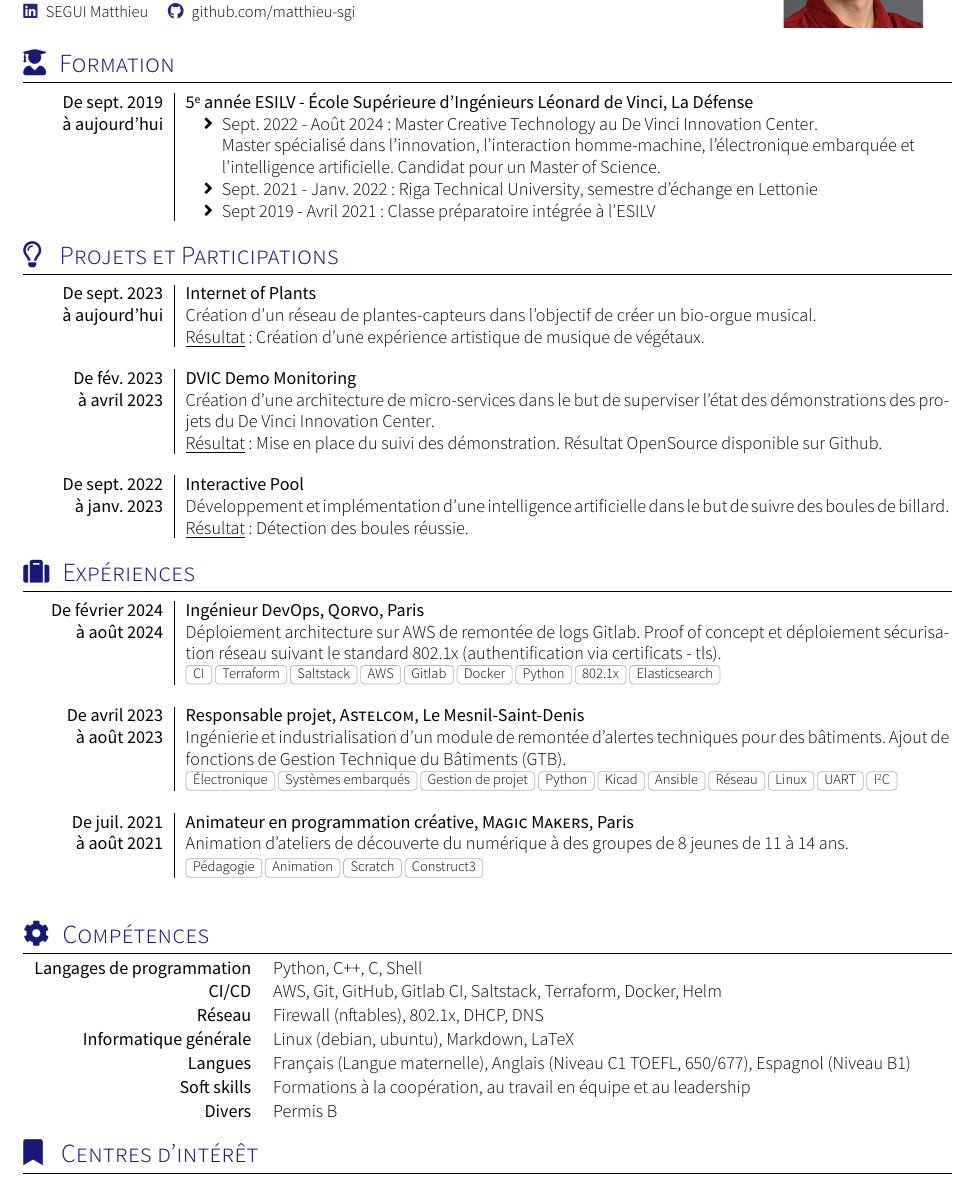
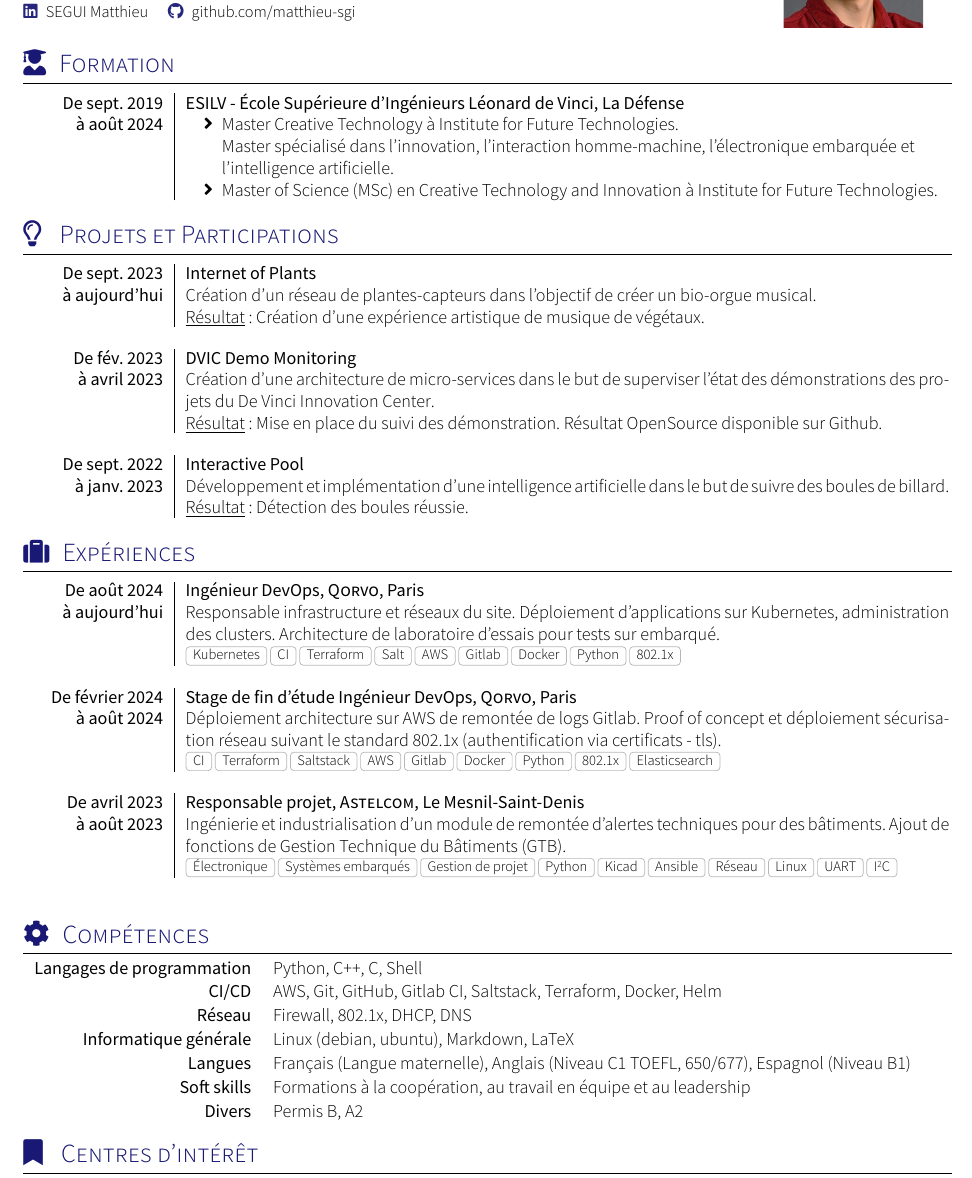
Before and after one commit to matthieu-sgi/CV, a LaTeX document (main.tex, which reads competences.tex, formation.tex, section_experience.tex): part of the page, cut so that both start at the same text. Compiled offline with XeLaTeX; a missing font is replaced by an installed copy or a similar font; a LaTeX package or settings file that is missing is left out.

Commit message:
rework CV

```diff
--- a/competences.tex
+++ b/competences.tex
@@ -4,13 +4,13 @@
 \begin{keywords}
         \keywordsentry{Langages de programmation}{Python, C++, C, Shell}
         \keywordsentry{CI/CD}{AWS, Git, GitHub, Gitlab CI, Saltstack, Terraform, Docker, Helm} %Markdown, LaTeX, Linux,
-        \keywordsentry{Réseau}{Firewall (nftables), 802.1x, DHCP, DNS}
+        \keywordsentry{Réseau}{Firewall, 802.1x, DHCP, DNS}
         \keywordsentry{Informatique générale}{Linux (debian, ubuntu), Markdown, LaTeX}
         %\keywordsentry{Cartes électroniques}{Raspberry Pi, BeagleBone Black, Arduino, Esp32, Teensy}
         %\keywordsentry{Logiciels de CAO}{SolidWorks, KiCad (conception électronique)}
         \keywordsentry{Langues}{Français (Langue maternelle), Anglais (Niveau C1 TOEFL, 650/677), Espagnol (Niveau B1)}
         \keywordsentry{Soft skills}{Formations à la coopération, au travail en équipe et au leadership}
-        \keywordsentry{Divers}{Permis B}
+        \keywordsentry{Divers}{Permis B, A2}
 \end{keywords}
 
 \sectionTitle{\hspace{.2em}Centres d'intérêt}{\faIcon{bookmark}}
--- a/formation.tex
+++ b/formation.tex
@@ -12,12 +12,11 @@
 %Section: Scholarships and additional info
 \sectionTitle{Formation}{\faIcon{user-graduate}}
 \begin{formations}
-  \formation{De sept. 2019}{5\up{e} année ESILV - École Supérieure d'Ingénieurs Léonard de Vinci, La Défense}
-    {à aujourd'hui} {
+  \formation{De sept. 2019}{ESILV - École Supérieure d'Ingénieurs Léonard de Vinci, La Défense}
+    {à août 2024} {
                       \begin{itemize}%\begin{normalsize}
-                       \item Sept. 2022 - Août 2024 : Master \href{https://en.wikipedia.org/wiki/Creative_technology}{Creative Technology} au \href{https://dvic.devinci.fr/)}{De Vinci Innovation Center}.\\ Master spécialisé dans l'innovation, l'interaction homme-machine, l'électronique embarquée et\\l'intelligence artificielle. Candidat pour un Master of Science.
-                        \item Sept. 2021 - Janv. 2022 : Riga Technical University, semestre d'échange en Lettonie
-                        \item Sept 2019 - Avril 2021 : Classe préparatoire intégrée à l'ESILV
+                       \item Master \href{https://en.wikipedia.org/wiki/Creative_technology}{Creative Technology} à \href{https://ift.devinci.fr/)}{Institute for Future Technologies}.\\ Master spécialisé dans l'innovation, l'interaction homme-machine, l'électronique embarquée et\\l'intelligence artificielle.
+                       \item Master of Science (MSc) en \href{https://en.wikipedia.org/wiki/Creative_technology}{Creative Technology and Innovation} à \href{https://ift.devinci.fr/)}{Institute for Future Technologies}.
                         %\end{normalsize}
                       \end{itemize}
                     }
--- a/section_experience.tex
+++ b/section_experience.tex
@@ -12,8 +12,13 @@
 \sectionTitle{Expériences}{\faIcon{suitcase}}
 %\renewcommand{\labelitemi}{$\bullet$}
 \begin{experiences}
+      \experience
+        {De août 2024} {Ingénieur DevOps,}{\href{https://www.qorvo.com/}{Qorvo},}{Paris}
+        {à aujourd'hui}{Responsable infrastructure et réseaux du site. Déploiement d'applications sur Kubernetes, administration des clusters. Architecture de laboratoire d'essais pour tests sur embarqué.}
+        {Kubernetes, CI, Terraform, Salt, AWS, Gitlab, Docker, Python, 802.1x}
+    \emptySeparator
     \experience
-        {De février 2024} {Ingénieur DevOps,}{\href{https://www.qorvo.com/}{Qorvo},}{Paris}
+        {De février 2024} {Stage de fin d'étude Ingénieur DevOps,}{\href{https://www.qorvo.com/}{Qorvo},}{Paris}
         {à août 2024}{Déploiement architecture sur AWS de remontée de logs Gitlab. Proof of concept et déploiement sécurisation réseau suivant le standard 802.1x (authentification via certificats - tls).}
         {CI, Terraform, Saltstack, AWS, Gitlab, Docker, Python, 802.1x, Elasticsearch}
     \emptySeparator
@@ -24,13 +29,13 @@
         Ingénierie et industrialisation d'un module de remontée d'alertes techniques pour des bâtiments. Ajout de fonctions de Gestion Technique du Bâtiments (GTB).
         }{Électronique, Systèmes embarqués, Gestion de projet, Python, Kicad, Ansible, Réseau, Linux, UART, I\up{2}C}
     \emptySeparator
-  \experience
-    {De juil. 2021}   {Animateur en programmation créative,}{\href{https://www.magicmakers.fr/}{Magic Makers},}{Paris}
-    {à août 2021} {
-                    Animation d'ateliers de découverte du numérique à des groupes de 8 jeunes de 11 à 14 ans.
-                    }
-                    {Pédagogie, Animation, Scratch, Construct3}
-  \emptySeparator
+  % \experience
+  %   {De juil. 2021}   {Animateur en programmation créative,}{\href{https://www.magicmakers.fr/}{Magic Makers},}{Paris}
+  %   {à août 2021} {
+  %                   Animation d'ateliers de découverte du numérique à des groupes de 8 jeunes de 11 à 14 ans.
+  %                   }
+  %                   {Pédagogie, Animation, Scratch, Construct3}
+  % \emptySeparator
 
   % \experience
   %   {De juin 2021} {Magasinier en pharmacie hospitalière,}{\href{https://ambroisepare.aphp.fr/}{Hôpital Ambroise Paré},}{Boulogne-Billancourt}
```
